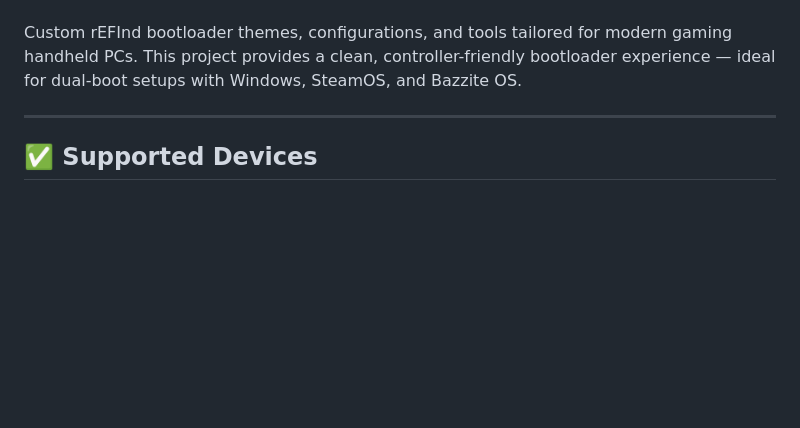
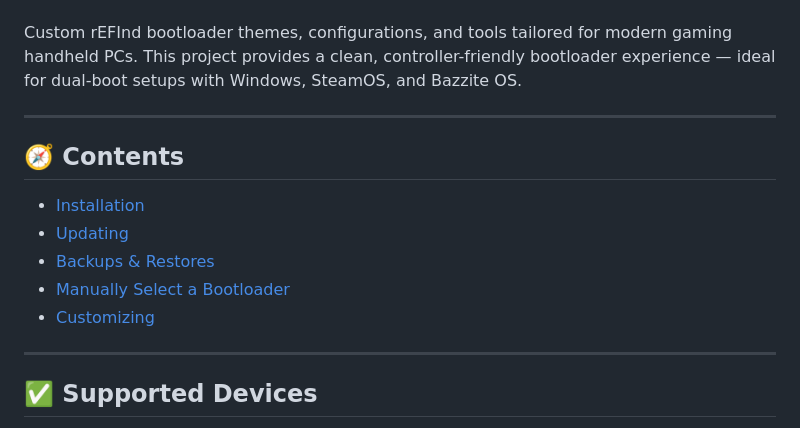
Before and after one commit to Jastreb07/refind-bootloader-handheld-pc, a Markdown page: README.md, the part around the change. Drawn GitHub-style; blank space fills up the shorter version.

Commit message:
- Update README.md

```diff
--- a/README.md
+++ b/README.md
@@ -15,6 +15,16 @@ Please ensure compliance with rEFInd's original license when distributing modifi
 ---
 
 Custom rEFInd bootloader themes, configurations, and tools tailored for modern gaming handheld PCs. This project provides a clean, controller-friendly bootloader experience — ideal for dual-boot setups with Windows, SteamOS, and Bazzite OS.
+
+---
+
+## 🧭 Contents
+
+- [Installation](#installation)
+- [Updating](#updating)
+- [Backups & Restores](#backups--restores)
+- [Manually Select a Bootloader](#manually-select-a-bootloader)
+- [Customizing](#customizing-the-background-and-icons-for-refind)
 
 ---
 
```
